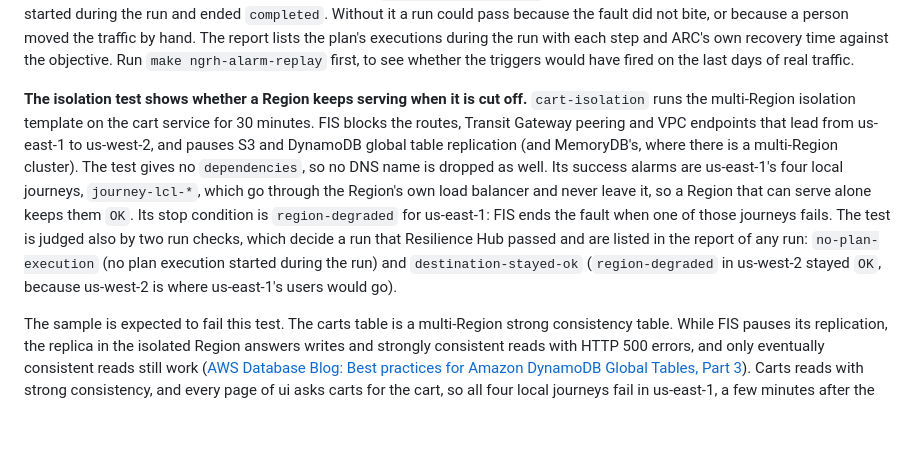
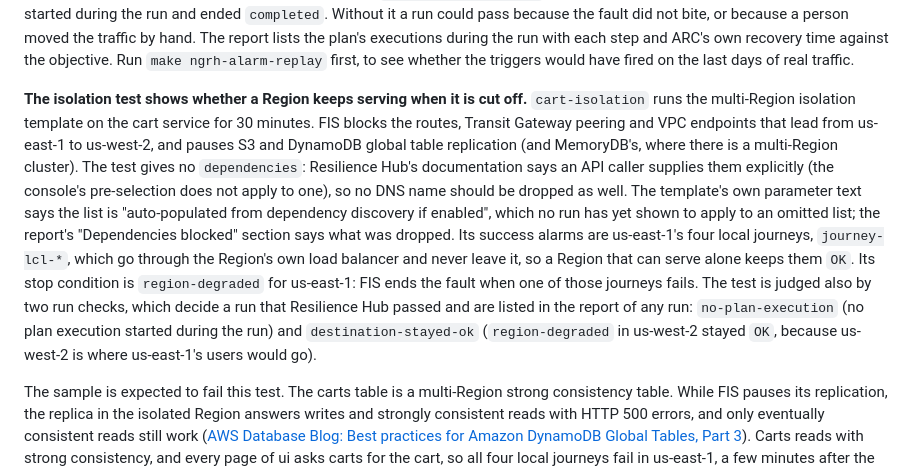
Before and after one commit to aws-samples/sample-multi-region-resilient-microservice-on-aws, a Markdown page: README.md, the part around the change. GitHub-like rendering; blank space fills up the shorter version.

```diff
--- a/README.md
+++ b/README.md
@@ -218,7 +218,7 @@ A test's success and observability alarms must be alarms Resilience Hub discover
 
 **The recovery and isolation tests need the plan's triggers.** `catalog-recovery` and `cart-isolation` are the two tests with an eighth preflight check, because either can end with the plan failing a Region over, and the live preflight refuses them unless the plan has a trigger that deactivates the Region the test impairs or isolates (a deployment made with `AUTOMATIC_FAILOVER=disabled` has none), the plan's last execution started more than the triggers' delay (60 minutes) ago, and scaling up us-west-2 to the percentage the plan asks for, over the highest task count each service had in us-east-1 in the last 24 hours, stays within the service's maximum. The static preflight leaves the check out, so a deployment with the switch off still passes it. Besides Resilience Hub's verdict the recovery run has a check of its own, `deactivate-completed`: a deactivate of the impaired Region must have started during the run and ended `completed`. Without it a run could pass because the fault did not bite, or because a person moved the traffic by hand. The report lists the plan's executions during the run with each step and ARC's own recovery time against the objective. Run `make ngrh-alarm-replay` first, to see whether the triggers would have fired on the last days of real traffic.
 
-**The isolation test shows whether a Region keeps serving when it is cut off.** `cart-isolation` runs the multi-Region isolation template on the cart service for 30 minutes. FIS blocks the routes, Transit Gateway peering and VPC endpoints that lead from us-east-1 to us-west-2, and pauses S3 and DynamoDB global table replication (and MemoryDB's, where there is a multi-Region cluster). The test gives no `dependencies`, so no DNS name is dropped as well. Its success alarms are us-east-1's four local journeys, `journey-lcl-*`, which go through the Region's own load balancer and never leave it, so a Region that can serve alone keeps them `OK`. Its stop condition is `region-degraded` for us-east-1: FIS ends the fault when one of those journeys fails. The test is judged also by two run checks, which decide a run that Resilience Hub passed and are listed in the report of any run: `no-plan-execution` (no plan execution started during the run) and `destination-stayed-ok` (`region-degraded` in us-west-2 stayed `OK`, because us-west-2 is where us-east-1's users would go).
+**The isolation test shows whether a Region keeps serving when it is cut off.** `cart-isolation` runs the multi-Region isolation template on the cart service for 30 minutes. FIS blocks the routes, Transit Gateway peering and VPC endpoints that lead from us-east-1 to us-west-2, and pauses S3 and DynamoDB global table replication (and MemoryDB's, where there is a multi-Region cluster). The test gives no `dependencies`: Resilience Hub's documentation says an API caller supplies them explicitly (the console's pre-selection does not apply to one), so no DNS name should be dropped as well. The template's own parameter text says the list is "auto-populated from dependency discovery if enabled", which no run has yet shown to apply to an omitted list; the report's "Dependencies blocked" section says what was dropped. Its success alarms are us-east-1's four local journeys, `journey-lcl-*`, which go through the Region's own load balancer and never leave it, so a Region that can serve alone keeps them `OK`. Its stop condition is `region-degraded` for us-east-1: FIS ends the fault when one of those journeys fails. The test is judged also by two run checks, which decide a run that Resilience Hub passed and are listed in the report of any run: `no-plan-execution` (no plan execution started during the run) and `destination-stayed-ok` (`region-degraded` in us-west-2 stayed `OK`, because us-west-2 is where us-east-1's users would go).
 
 The sample is expected to fail this test. The carts table is a multi-Region strong consistency table. While FIS pauses its replication, the replica in the isolated Region answers writes and strongly consistent reads with HTTP 500 errors, and only eventually consistent reads still work ([AWS Database Blog: Best practices for Amazon DynamoDB Global Tables, Part 3](https://aws.amazon.com/blogs/database/best-practices-for-amazon-dynamodb-global-tables-part-3-validating-regional-resilience-with-aws-fault-injection-service/)). Carts reads with strong consistency, and every page of ui asks carts for the cart, so all four local journeys fail in us-east-1, a few minutes after the pause begins (FIS says replication can go on for up to five minutes after an action starts). The stop condition then ends the fault, and the triggers, which need us-east-1's own journey red, us-west-2's view of it red and us-west-2 healthy, fail us-east-1 over. A run that ends `PASSED` would contradict this, and [the ground truth page](docs/ngrh-test-ground-truth.md) says what to look at in the report. When the plan did deactivate us-east-1 during the run, `make ngrh-test` fails it back as it does after `catalog-recovery`.
 
```
Also changed, not shown: docs/ngrh-test-ground-truth.md (+7 -1 lines).
